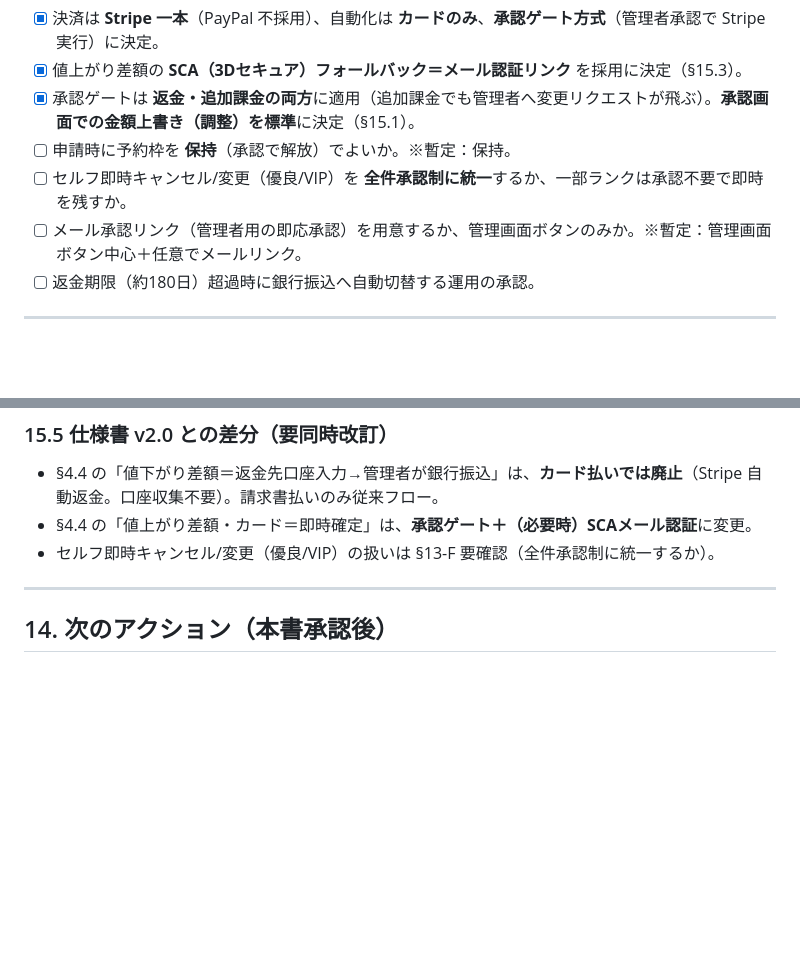
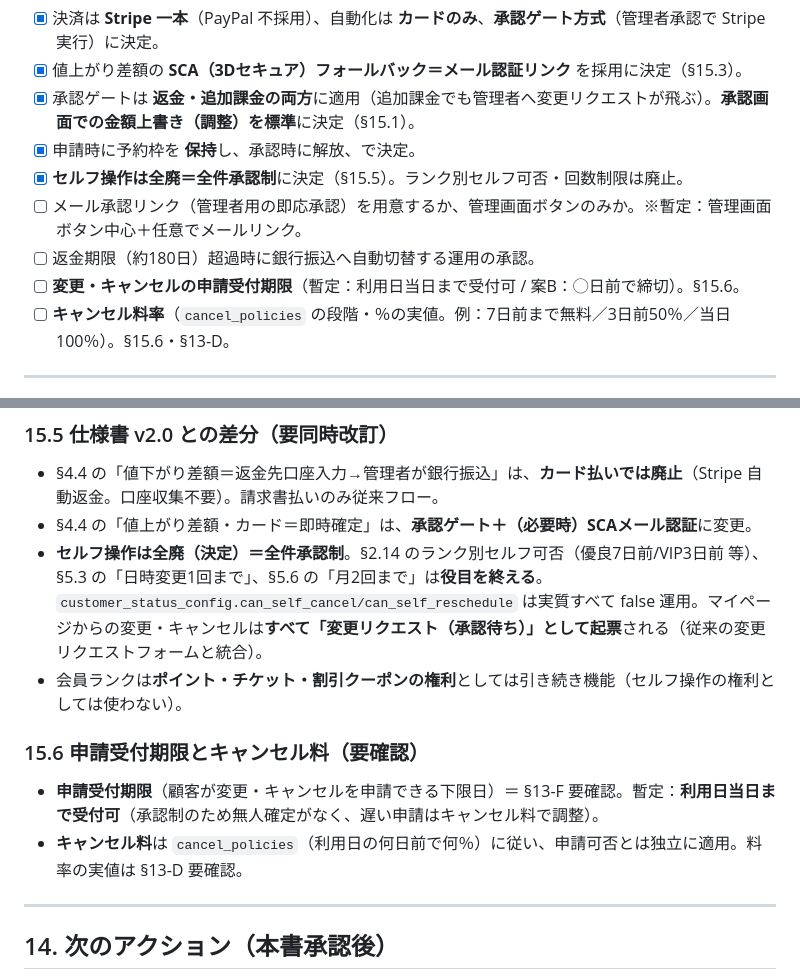
Before and after one commit to firstcreate-kito/rentalspacealbe, a Markdown page: booking/docs/implementation-design.md, 2 parts joined by grey strips. Rendered like a GitHub page; blank space fills up the shorter version.

Commit message:
Decide: no self-service (all approval-gated); hold slot until approval
- セルフ操作を全廃し全件承認制に決定。ランク別セルフ可否・回数制限は廃止、
  マイページの変更/キャンセルは変更リクエスト（承認待ち）として統合（§15.5）
- 申請時は枠を保持し承認時に解放、で決定
- 申請受付期限とキャンセル料率を §15.6 として整理（受付期限=暫定当日まで、
  料率の実値は要確認）。§13-F を更新

Co-Authored-By: Claude Opus 4.8 <noreply@anthropic.com>
Claude-Session: https://claude.ai/code/session_016ekJcJ9sVKThDofCmtRKaT

```diff
--- a/booking/docs/implementation-design.md
+++ b/booking/docs/implementation-design.md
@@ -414,10 +414,12 @@ GCal 実 API（モックで代替）、管理画面 UI、サイネージ UI、St
 - [x] 決済は **Stripe 一本**（PayPal 不採用）、自動化は **カードのみ**、**承認ゲート方式**（管理者承認で Stripe 実行）に決定。
 - [x] 値上がり差額の **SCA（3Dセキュア）フォールバック＝メール認証リンク** を採用に決定（§15.3）。
 - [x] 承認ゲートは **返金・追加課金の両方**に適用（追加課金でも管理者へ変更リクエストが飛ぶ）。**承認画面での金額上書き（調整）を標準**に決定（§15.1）。
-- [ ] 申請時に予約枠を **保持**（承認で解放）でよいか。※暫定：保持。
-- [ ] セルフ即時キャンセル/変更（優良/VIP）を **全件承認制に統一**するか、一部ランクは承認不要で即時を残すか。
+- [x] 申請時に予約枠を **保持**し、承認時に解放、で決定。
+- [x] **セルフ操作は全廃＝全件承認制**に決定（§15.5）。ランク別セルフ可否・回数制限は廃止。
 - [ ] メール承認リンク（管理者用の即応承認）を用意するか、管理画面ボタンのみか。※暫定：管理画面ボタン中心＋任意でメールリンク。
 - [ ] 返金期限（約180日）超過時に銀行振込へ自動切替する運用の承認。
+- [ ] **変更・キャンセルの申請受付期限**（暫定：利用日当日まで受付可 / 案B：◯日前で締切）。§15.6。
+- [ ] **キャンセル料率**（`cancel_policies` の段階・％の実値。例：7日前まで無料／3日前50％／当日100％）。§15.6・§13-D。
 
 ---
 
@@ -465,7 +467,12 @@ GCal 実 API（モックで代替）、管理画面 UI、サイネージ UI、St
 ### 15.5 仕様書 v2.0 との差分（要同時改訂）
 - §4.4 の「値下がり差額＝返金先口座入力→管理者が銀行振込」は、**カード払いでは廃止**（Stripe 自動返金。口座収集不要）。請求書払いのみ従来フロー。
 - §4.4 の「値上がり差額・カード＝即時確定」は、**承認ゲート＋（必要時）SCAメール認証**に変更。
-- セルフ即時キャンセル/変更（優良/VIP）の扱いは §13-F 要確認（全件承認制に統一するか）。
+- **セルフ操作は全廃（決定）＝全件承認制**。§2.14 のランク別セルフ可否（優良7日前/VIP3日前 等）、§5.3 の「日時変更1回まで」、§5.6 の「月2回まで」は**役目を終える**。`customer_status_config.can_self_cancel/can_self_reschedule` は実質すべて false 運用。マイページからの変更・キャンセルは**すべて「変更リクエスト（承認待ち）」として起票**される（従来の変更リクエストフォームと統合）。
+- 会員ランクは**ポイント・チケット・割引クーポンの権利**としては引き続き機能（セルフ操作の権利としては使わない）。
+
+### 15.6 申請受付期限とキャンセル料（要確認）
+- **申請受付期限**（顧客が変更・キャンセルを申請できる下限日）＝ §13-F 要確認。暫定：**利用日当日まで受付可**（承認制のため無人確定がなく、遅い申請はキャンセル料で調整）。
+- **キャンセル料**は `cancel_policies`（利用日の何日前で何％）に従い、申請可否とは独立に適用。料率の実値は §13-D 要確認。
 
 ---
 
```
